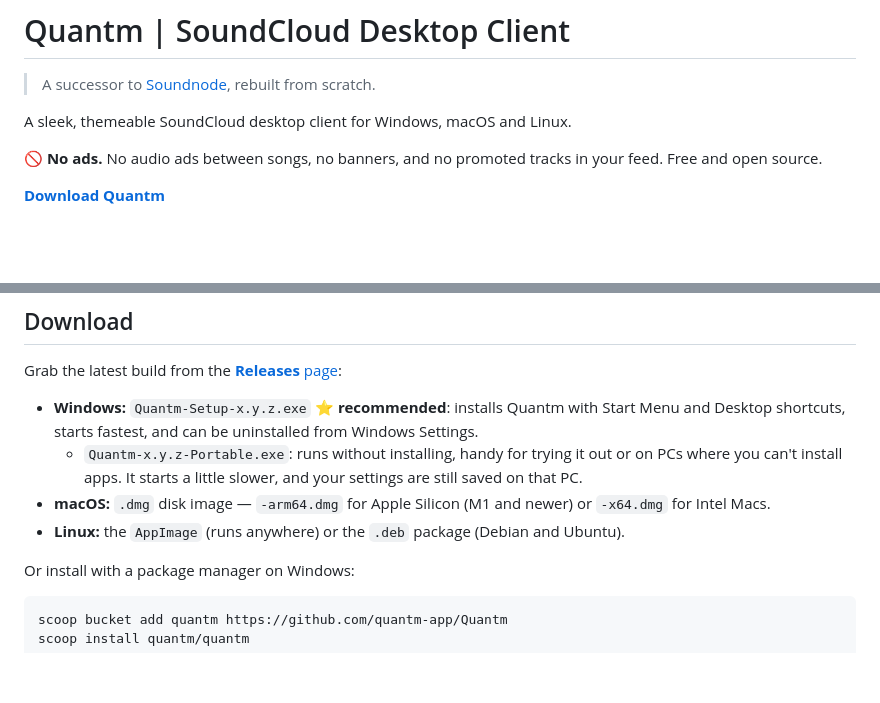
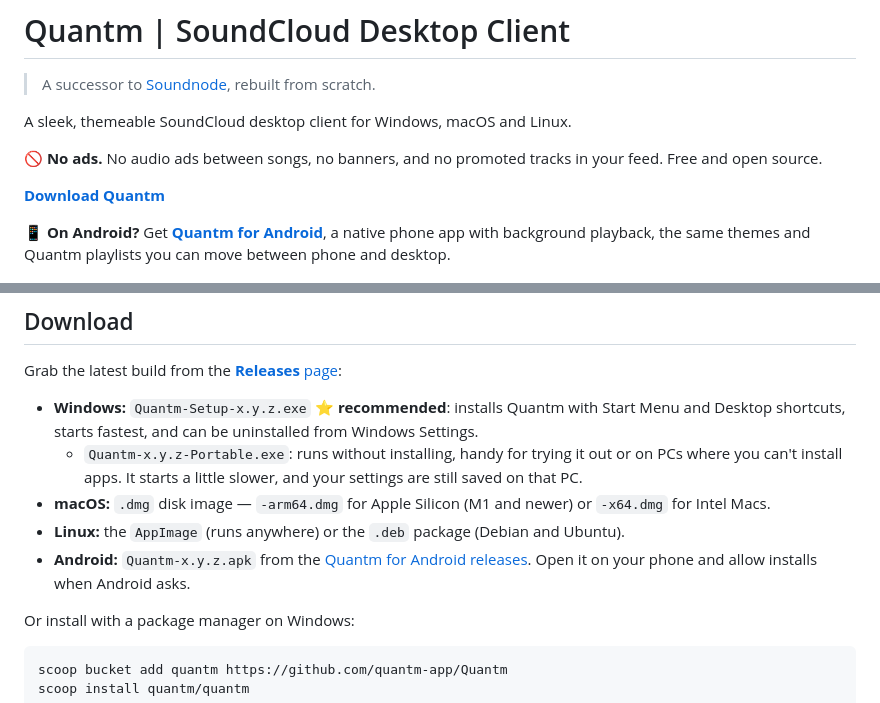
Before and after one commit to drumplayer1234/Quantm, a Markdown page: README.md, 2 parts joined by grey strips. GitHub-like rendering; blank space fills up the shorter version.

Commit message:
README: link Quantm for Android
Co-Authored-By: Claude Opus 5.5 <noreply@anthropic.com>

```diff
--- a/README.md
+++ b/README.md
@@ -8,6 +8,8 @@ A sleek, themeable SoundCloud desktop client for Windows, macOS and Linux.
 
 
 [**Download Quantm**](https://github.com/quantm-app/Quantm/releases/latest)
+
+📱 **On Android?** Get [**Quantm for Android**](https://github.com/quantm-app/Quantm-Android/releases/latest), a native phone app with background playback, the same themes and Quantm playlists you can move between phone and desktop.
 
 ![Quantm SoundCloud desktop client showing the glass theme, music library, and playback controls](docs/images/quantm-home.png)
 
@@ -82,6 +84,7 @@ Grab the latest build from the [**Releases** page](https://github.com/quantm-app
   - `Quantm-x.y.z-Portable.exe`: runs without installing, handy for trying it out or on PCs where you can't install apps. It starts a little slower, and your settings are still saved on that PC.
 - **macOS:** `.dmg` disk image — `-arm64.dmg` for Apple Silicon (M1 and newer) or `-x64.dmg` for Intel Macs.
 - **Linux:** the `AppImage` (runs anywhere) or the `.deb` package (Debian and Ubuntu).
+- **Android:** `Quantm-x.y.z.apk` from the [Quantm for Android releases](https://github.com/quantm-app/Quantm-Android/releases/latest). Open it on your phone and allow installs when Android asks.
 
 Or install with a package manager on Windows:
 
```
